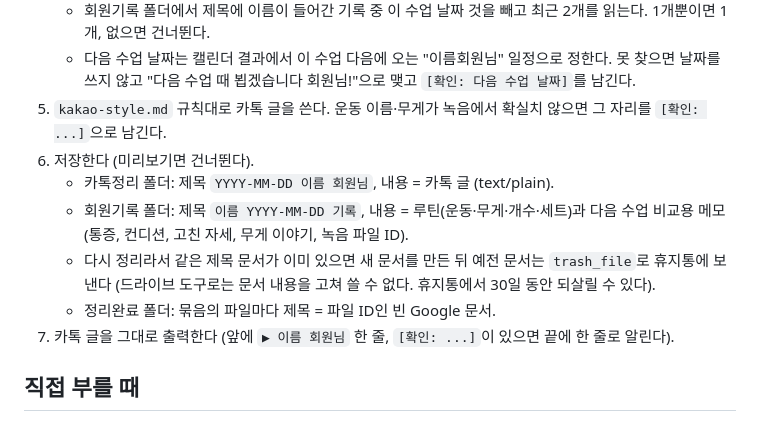
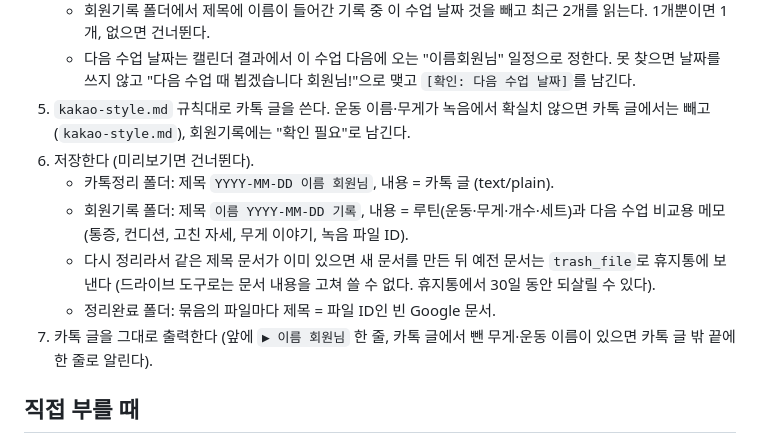
Before and after one commit to jhjh7507-sketch/My-newsletter-01, a Markdown page: .claude/pt/run.md, the part around the change. GitHub-like rendering.

```diff
--- a/.claude/pt/run.md
+++ b/.claude/pt/run.md
@@ -45,7 +45,7 @@
    - 다음 수업 날짜는 캘린더 결과에서 이 수업 다음에 오는 "이름회원님" 일정으로 정한다.
      못 찾으면 날짜를 쓰지 않고 "다음 수업 때 뵙겠습니다 회원님!"으로 맺고 `[확인: 다음 수업 날짜]`를 남긴다.
 5. `kakao-style.md` 규칙대로 카톡 글을 쓴다.
-   운동 이름·무게가 녹음에서 확실치 않으면 그 자리를 `[확인: ...]`으로 남긴다.
+   운동 이름·무게가 녹음에서 확실치 않으면 카톡 글에서는 빼고(`kakao-style.md`), 회원기록에는 "확인 필요"로 남긴다.
 6. 저장한다 (미리보기면 건너뛴다).
    - 카톡정리 폴더: 제목 `YYYY-MM-DD 이름 회원님`, 내용 = 카톡 글 (text/plain).
    - 회원기록 폴더: 제목 `이름 YYYY-MM-DD 기록`, 내용 = 루틴(운동·무게·개수·세트)과 다음 수업 비교용 메모
@@ -53,7 +53,7 @@
    - 다시 정리라서 같은 제목 문서가 이미 있으면 새 문서를 만든 뒤 예전 문서는 `trash_file`로 휴지통에 보낸다
      (드라이브 도구로는 문서 내용을 고쳐 쓸 수 없다. 휴지통에서 30일 동안 되살릴 수 있다).
    - 정리완료 폴더: 묶음의 파일마다 제목 = 파일 ID인 빈 Google 문서.
-7. 카톡 글을 그대로 출력한다 (앞에 `▶ 이름 회원님` 한 줄, `[확인: ...]`이 있으면 끝에 한 줄로 알린다).
+7. 카톡 글을 그대로 출력한다 (앞에 `▶ 이름 회원님` 한 줄, 카톡 글에서 뺀 무게·운동 이름이 있으면 카톡 글 밖 끝에 한 줄로 알린다).
 
 ## 직접 부를 때
 - "드라이브 확인해줘": 모드 A를 지금 바로 한 번 돌린다.
```
Also changed, not shown: .claude/pt/kakao-style.md (+2 -2 lines).
